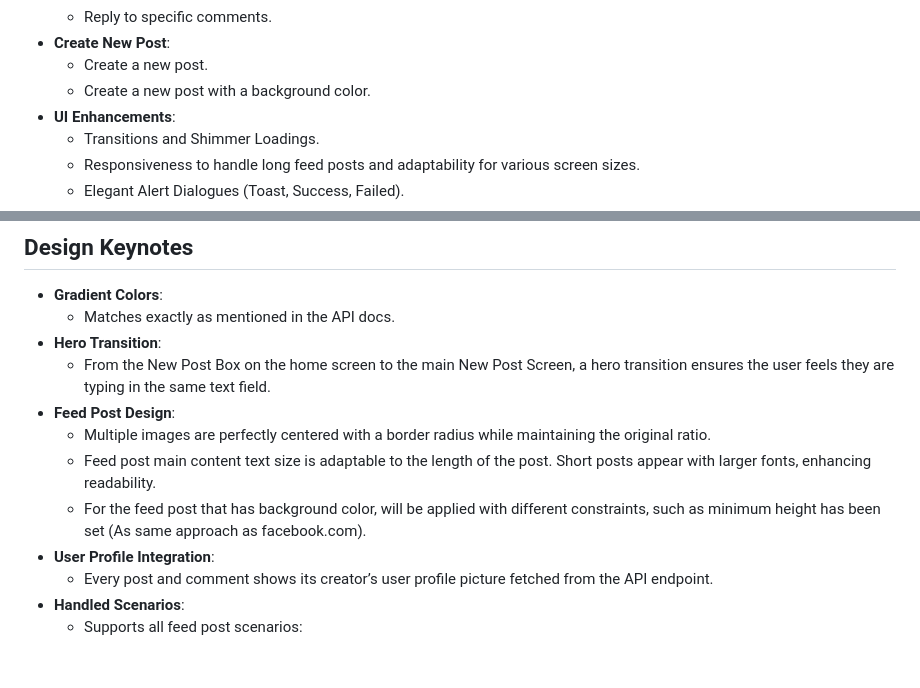
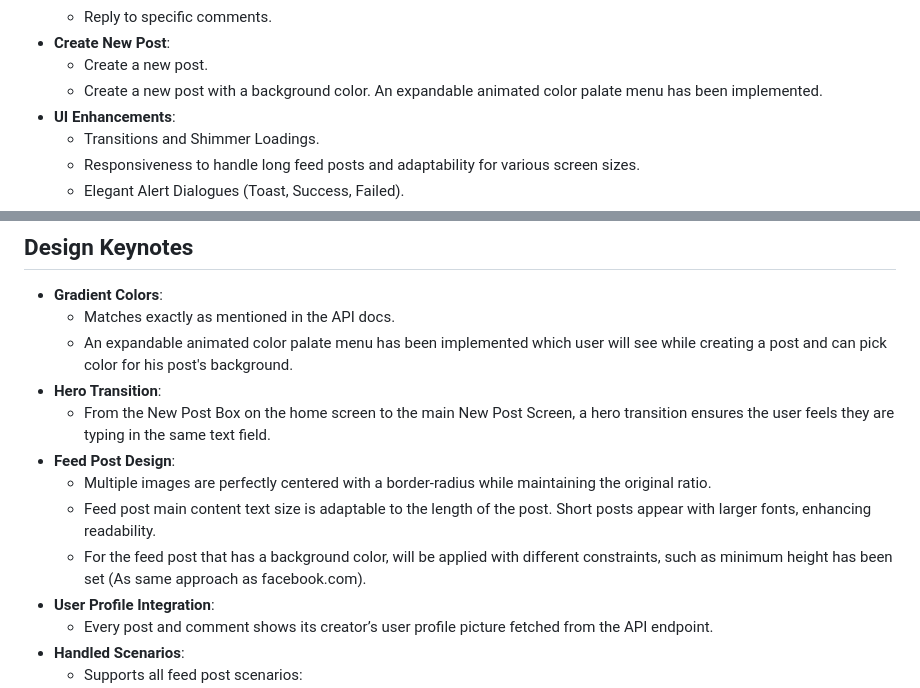
Before and after one commit to tanvir-robin/social-media, a Markdown page: README.md, 2 parts joined by grey strips. Drawn GitHub-style; blank space fills up the shorter version.

```diff
--- a/README.md
+++ b/README.md
@@ -19,7 +19,7 @@
   - Reply to specific comments.
 - **Create New Post**:
   - Create a new post.
-  - Create a new post with a background color.
+  - Create a new post with a background color. An expandable animated color palate menu has been implemented.
 - **UI Enhancements**:
   - Transitions and Shimmer Loadings.
   - Responsiveness to handle long feed posts and adaptability for various screen sizes.
@@ -40,12 +40,13 @@
 ## Design Keynotes
 - **Gradient Colors**:
   - Matches exactly as mentioned in the API docs.
+  - An expandable animated color palate menu has been implemented which user will see while creating a post and can pick color for his post's background.
 - **Hero Transition**:
   - From the New Post Box on the home screen to the main New Post Screen, a hero transition ensures the user feels they are typing in the same text field.
 - **Feed Post Design**:
-  - Multiple images are perfectly centered with a border radius while maintaining the original ratio.
+  - Multiple images are perfectly centered with a border-radius while maintaining the original ratio.
   - Feed post main content text size is adaptable to the length of the post. Short posts appear with larger fonts, enhancing readability.
-  - For the feed post that has background color, will be applied with different constraints, such as minimum height has been set (As same approach as facebook.com).
+  - For the feed post that has a background color, will be applied with different constraints, such as minimum height has been set (As same approach as facebook.com).
 - **User Profile Integration**:
   - Every post and comment shows its creator’s user profile picture fetched from the API endpoint.
 - **Handled Scenarios**:
```
Also changed, not shown: other parts of README.md (+9 -0 lines).
